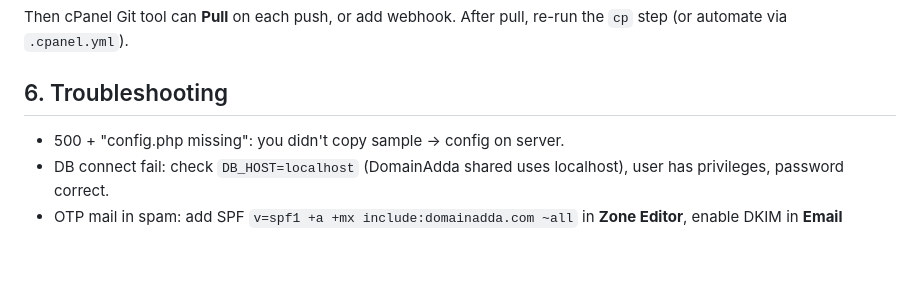
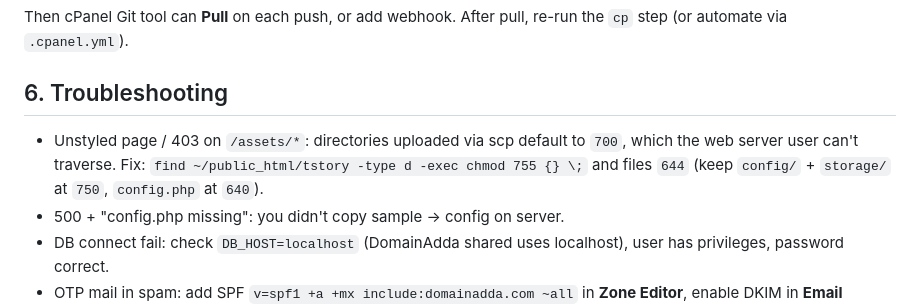
Before and after one commit to souravbrock/travel_stories, a Markdown page: docs/DEPLOY.md, the part around the change. Rendered like a GitHub page; blank space fills up the shorter version.

Commit message:
Docs: scp permission fix for assets 403

```diff
--- a/docs/DEPLOY.md
+++ b/docs/DEPLOY.md
@@ -44,6 +44,7 @@ git push -u origin main
 Then cPanel Git tool can **Pull** on each push, or add webhook. After pull, re-run the `cp` step (or automate via `.cpanel.yml`).
 
 ## 6. Troubleshooting
+- Unstyled page / 403 on `/assets/*`: directories uploaded via scp default to `700`, which the web server user can't traverse. Fix: `find ~/public_html/tstory -type d -exec chmod 755 {} \;` and files `644` (keep `config/` + `storage/` at `750`, `config.php` at `640`).
 - 500 + "config.php missing": you didn't copy sample → config on server.
 - DB connect fail: check `DB_HOST=localhost` (DomainAdda shared uses localhost), user has privileges, password correct.
 - OTP mail in spam: add SPF `v=spf1 +a +mx include:domainadda.com ~all` in **Zone Editor**, enable DKIM in **Email Deliverability**.
```
